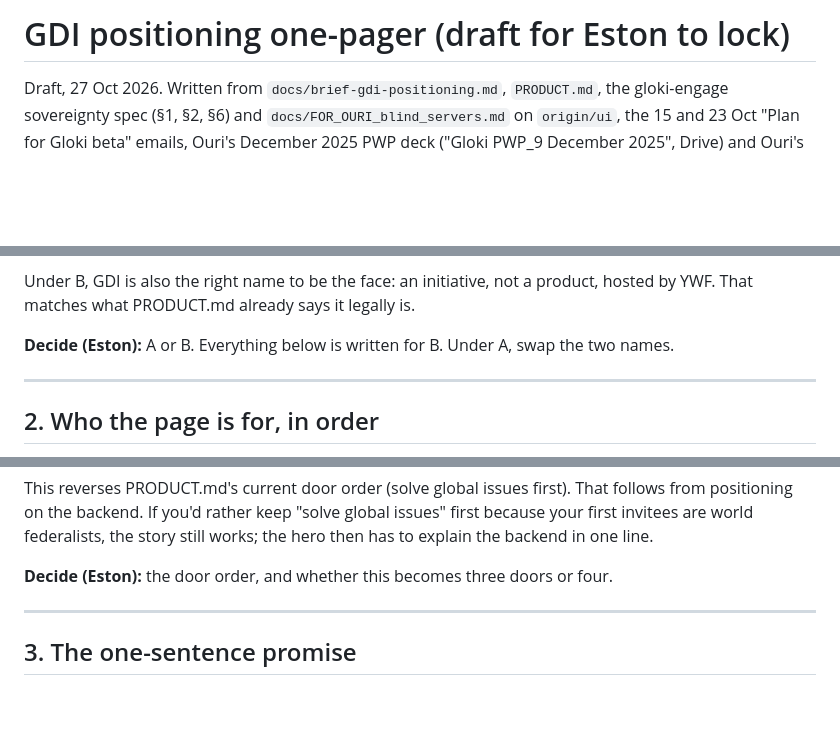
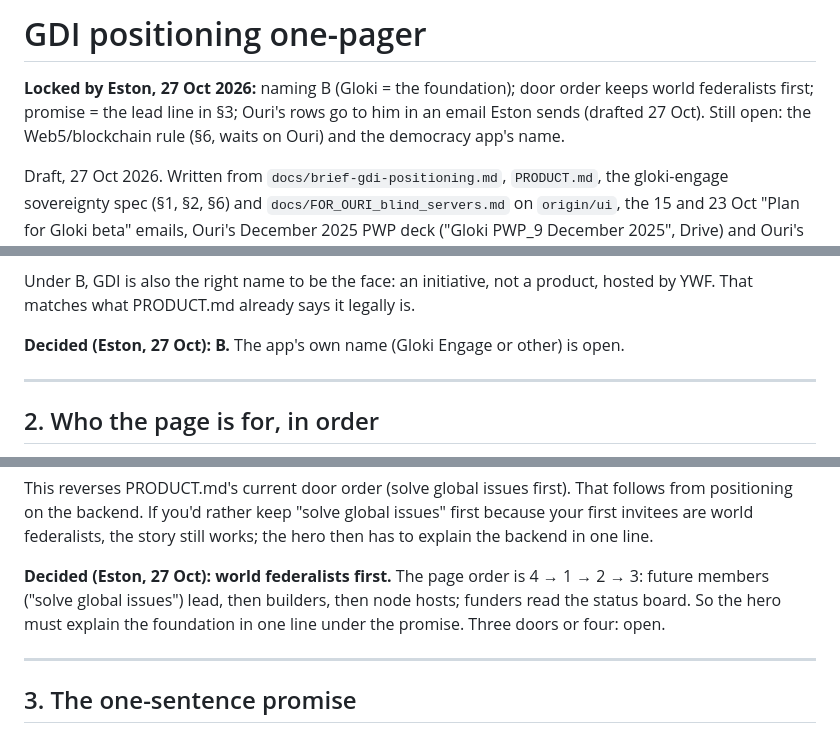
Before and after one commit to young-world-federalists/gloki-site, a Markdown page: docs/positioning-gdi.md, 3 parts joined by grey strips. Drawn GitHub-style; blank space fills up the shorter version.

Commit message:
docs: lock naming, door order and promise in the GDI one-pager
Co-Authored-By: Claude Opus 5.5 <noreply@anthropic.com>
Claude-Session: https://claude.ai/code/session_01HgjvcszDbrx8UDcdV9hy9H

```diff
--- a/docs/positioning-gdi.md
+++ b/docs/positioning-gdi.md
@@ -1,4 +1,9 @@
-# GDI positioning one-pager (draft for Eston to lock)
+# GDI positioning one-pager
+
+**Locked by Eston, 27 Oct 2026:** naming B (Gloki = the foundation); door order keeps world
+federalists first; promise = the lead line in §3; Ouri's rows go to him in an email Eston sends
+(drafted 27 Oct). Still open: the Web5/blockchain rule (§6, waits on Ouri) and the democracy
+app's name.
 
 Draft, 27 Oct 2026. Written from `docs/brief-gdi-positioning.md`, `PRODUCT.md`, the gloki-engage
 sovereignty spec (§1, §2, §6) and `docs/FOR_OURI_blind_servers.md` on `origin/ui`, the 15 and
@@ -39,7 +44,7 @@ Gloki in Matrix's position.
 Under B, GDI is also the right name to be the face: an initiative, not a product, hosted by
 YWF. That matches what PRODUCT.md already says it legally is.
 
-**Decide (Eston):** A or B. Everything below is written for B. Under A, swap the two names.
+**Decided (Eston, 27 Oct): B.** The app's own name (Gloki Engage or other) is open.
 
 ---
 
@@ -62,7 +67,9 @@ positioning on the backend. If you'd rather keep "solve global issues" first bec
 invitees are world federalists, the story still works; the hero then has to explain the backend
 in one line.
 
-**Decide (Eston):** the door order, and whether this becomes three doors or four.
+**Decided (Eston, 27 Oct): world federalists first.** The page order is 4 → 1 → 2 → 3: future
+members ("solve global issues") lead, then builders, then node hosts; funders read the status
+board. So the hero must explain the foundation in one line under the promise. Three doors or four: open.
 
 ---
 
```
Also changed, not shown: other parts of docs/positioning-gdi.md (+2 -2 lines).
